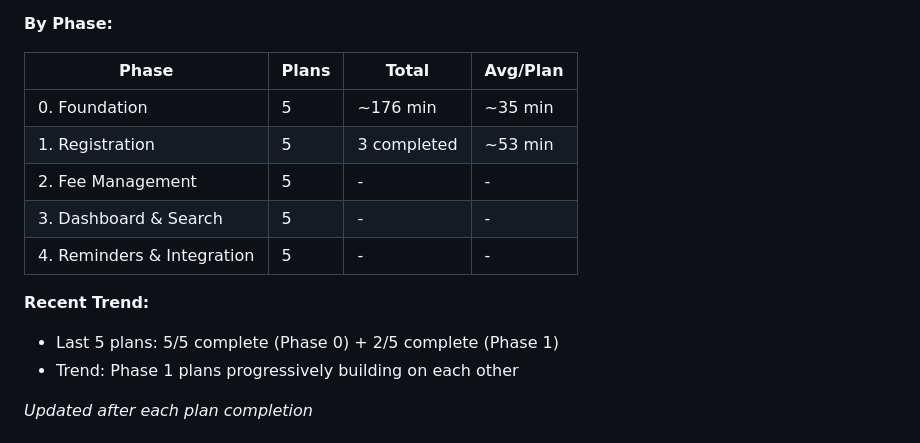
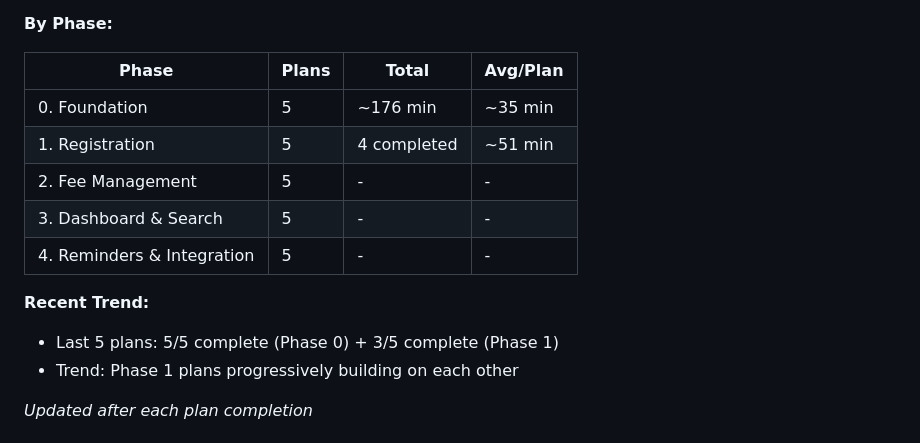
Before and after one commit to lingling-coder/RAIPM_System, a Markdown page: .planning/STATE.md, the part around one of its changes. Drawn GitHub-style.

```diff
--- a/.planning/STATE.md
+++ b/.planning/STATE.md
@@ -45,14 +45,14 @@ Progress: [████████████████░] 35%
 | Phase | Plans | Total | Avg/Plan |
 |-------|-------|-------|----------|
 | 0. Foundation | 5 | ~176 min | ~35 min |
-| 1. Registration | 5 | 3 completed | ~53 min |
+| 1. Registration | 5 | 4 completed | ~51 min |
 | 2. Fee Management | 5 | - | - |
 | 3. Dashboard & Search | 5 | - | - |
 | 4. Reminders & Integration | 5 | - | - |
 
 **Recent Trend:**
 
-- Last 5 plans: 5/5 complete (Phase 0) + 2/5 complete (Phase 1)
+- Last 5 plans: 5/5 complete (Phase 0) + 3/5 complete (Phase 1)
 - Trend: Phase 1 plans progressively building on each other
 
 *Updated after each plan completion*
```
Also changed, not shown: other parts of .planning/STATE.md (+16 -11 lines), 1 other file.
